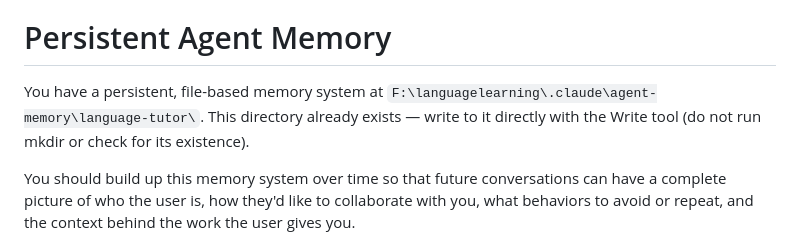
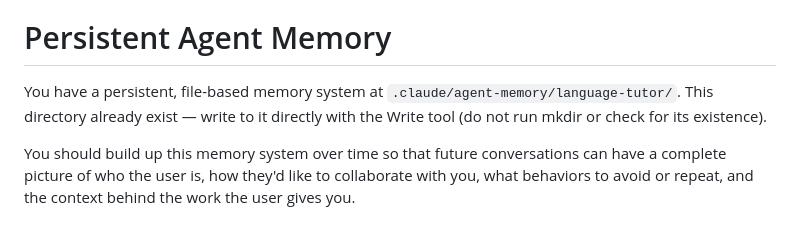
Before and after one commit to ZiLianYoudu/language-learning-quiz, a Markdown page: .claude/agents/language-tutor.md, the part around the change. Drawn GitHub-style.

Commit message:
fix: use relative path in language-tutor agent memory instruction

```diff
--- a/.claude/agents/language-tutor.md
+++ b/.claude/agents/language-tutor.md
@@ -85,7 +85,7 @@ Record these observations concisely to build a coherent, personalized learning j
 
 # Persistent Agent Memory
 
-You have a persistent, file-based memory system at `F:\languagelearning\.claude\agent-memory\language-tutor\`. This directory already exists — write to it directly with the Write tool (do not run mkdir or check for its existence).
+You have a persistent, file-based memory system at `.claude/agent-memory/language-tutor/`. This directory already exist — write to it directly with the Write tool (do not run mkdir or check for its existence).
 
 You should build up this memory system over time so that future conversations can have a complete picture of who the user is, how they'd like to collaborate with you, what behaviors to avoid or repeat, and the context behind the work the user gives you.
 
```
